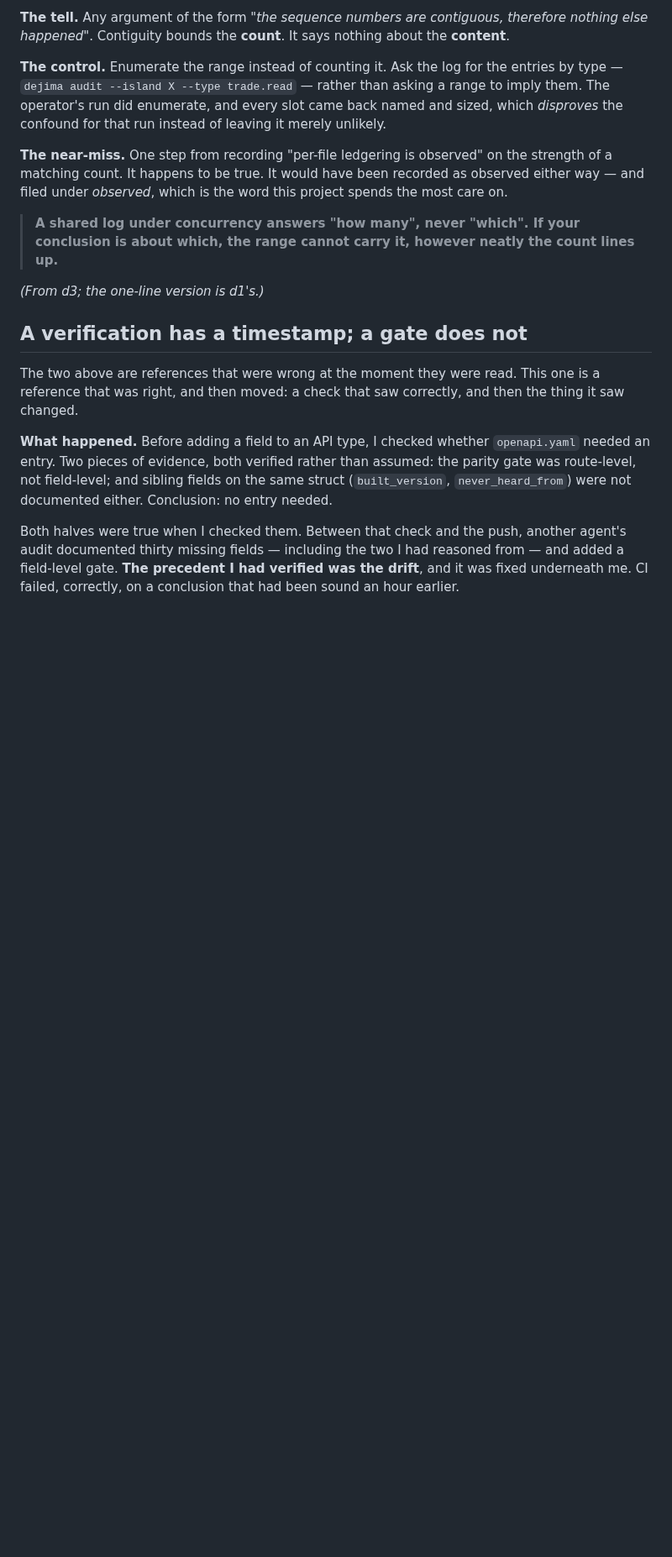
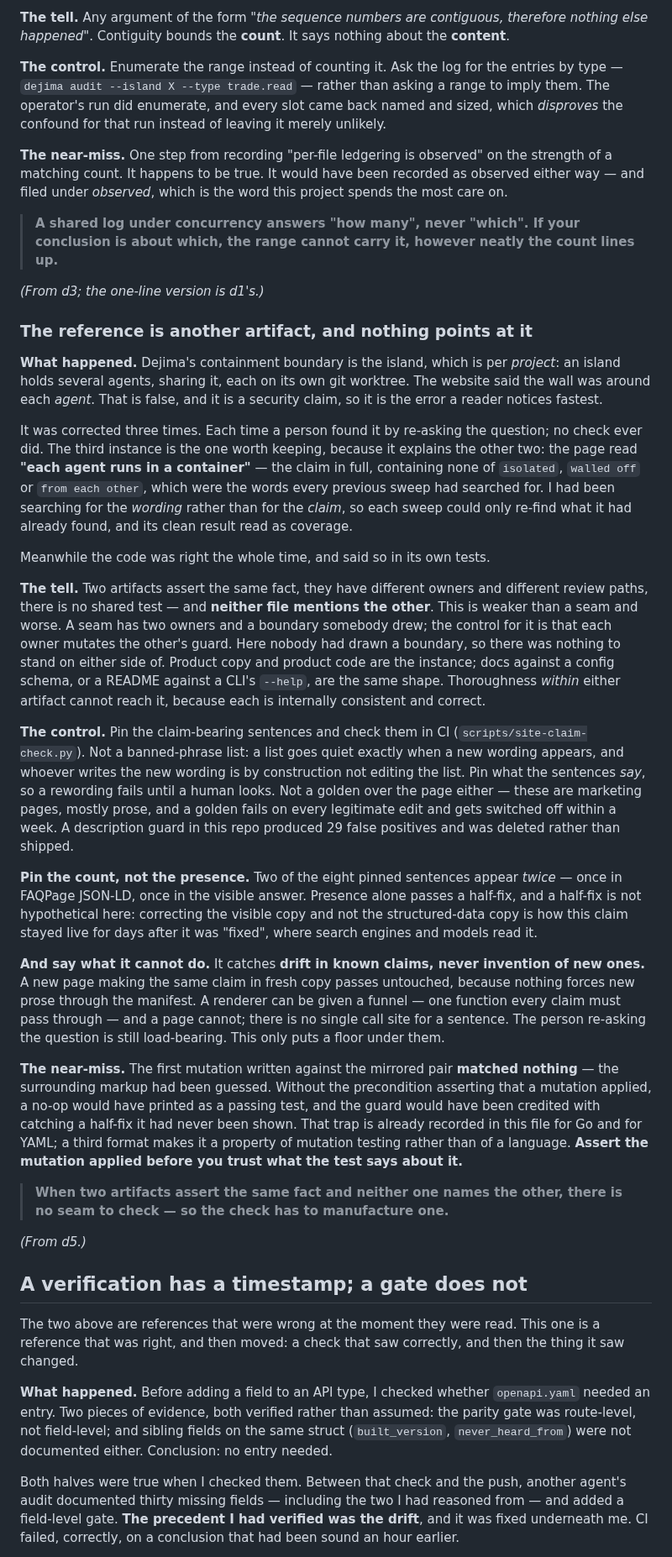
Before and after one commit to Scusi-Inc/dejima, a Markdown page: docs/testing/guards-need-controls.md, the part around the change. Shown at 84% size. Rendered like a GitHub page; blank space fills up the shorter version.

Commit message:
docs(testing): the reference is another artifact, and nothing points at it
d4 handed me the pen for this one rather than relay it, on the grounds that the
entries written second-hand are the flattest in the file. Their subsection, my
incident.

It goes under "The instrument was fine; the reference was not" because that is
what it is: the code was right, its tests were right, and the reference nobody
was comparing against was the other artifact. Every other entry in the file is
code-to-code. This is the first that is not.

THE SHAPE, stated as weaker than a seam rather than as a kind of one. d2 and d1
found that two guards can each be correct while the pair guarantees nothing, and
the control is that each owner mutates the other's guard. That works because a
seam has two owners and a boundary somebody drew. Here nobody had drawn one:
product copy and product code, different owners, different review paths, no
shared test, and neither file naming the other. There was nothing to stand on
either side of, which is why three passes of thoroughness inside each artifact
never reached it — both were internally consistent and correct.

The three things d4 asked to survive are all in, including the one they said was
most likely to be trimmed for length: the guard catches DRIFT in known claims,
never INVENTION of new ones. A renderer can be given a funnel; a page cannot,
because a sentence has no single call site. Stated as a limit of the shape, not
as a to-do, so nobody reads the guard as broader than it is.

Also recorded: my first mutation against the mirrored pair matched nothing
because I had guessed the markup, and the applied-assertion caught it. The file
already documents that trap for Go and for YAML. A third format makes it a
property of mutation testing rather than of a language.

```diff
--- a/docs/testing/guards-need-controls.md
+++ b/docs/testing/guards-need-controls.md
@@ -519,6 +519,70 @@ this project spends the most care on.
 
 *(From d3; the one-line version is d1's.)*
 
+### The reference is another artifact, and nothing points at it
+
+**What happened.** Dejima's containment boundary is the island, which is per
+*project*: an island holds several agents, sharing it, each on its own git
+worktree. The website said the wall was around each *agent*. That is false, and
+it is a security claim, so it is the error a reader notices fastest.
+
+It was corrected three times. Each time a person found it by re-asking the
+question; no check ever did. The third instance is the one worth keeping,
+because it explains the other two: the page read **"each agent runs in a
+container"** — the claim in full, containing none of `isolated`, `walled off` or
+`from each other`, which were the words every previous sweep had searched for. I
+had been searching for the *wording* rather than for the *claim*, so each sweep
+could only re-find what it had already found, and its clean result read as
+coverage.
+
+Meanwhile the code was right the whole time, and said so in its own tests.
+
+**The tell.** Two artifacts assert the same fact, they have different owners and
+different review paths, there is no shared test — and **neither file mentions
+the other**. This is weaker than a seam and worse. A seam has two owners and a
+boundary somebody drew; the control for it is that each owner mutates the
+other's guard. Here nobody had drawn a boundary, so there was nothing to stand
+on either side of. Product copy and product code are the instance; docs against
+a config schema, or a README against a CLI's `--help`, are the same shape.
+Thoroughness *within* either artifact cannot reach it, because each is
+internally consistent and correct.
+
+**The control.** Pin the claim-bearing sentences and check them in CI
+(`scripts/site-claim-check.py`). Not a banned-phrase list: a list goes quiet
+exactly when a new wording appears, and whoever writes the new wording is by
+construction not editing the list. Pin what the sentences *say*, so a rewording
+fails until a human looks. Not a golden over the page either — these are
+marketing pages, mostly prose, and a golden fails on every legitimate edit and
+gets switched off within a week. A description guard in this repo produced 29
+false positives and was deleted rather than shipped.
+
+**Pin the count, not the presence.** Two of the eight pinned sentences appear
+*twice* — once in FAQPage JSON-LD, once in the visible answer. Presence alone
+passes a half-fix, and a half-fix is not hypothetical here: correcting the
+visible copy and not the structured-data copy is how this claim stayed live for
+days after it was "fixed", where search engines and models read it.
+
+**And say what it cannot do.** It catches **drift in known claims, never
+invention of new ones.** A new page making the same claim in fresh copy passes
+untouched, because nothing forces new prose through the manifest. A renderer can
+be given a funnel — one function every claim must pass through — and a page
+cannot; there is no single call site for a sentence. The person re-asking the
+question is still load-bearing. This only puts a floor under them.
+
+**The near-miss.** The first mutation written against the mirrored pair
+**matched nothing** — the surrounding markup had been guessed. Without the
+precondition asserting that a mutation applied, a no-op would have printed as a
+passing test, and the guard would have been credited with catching a half-fix it
+had never been shown. That trap is already recorded in this file for Go and for
+YAML; a third format makes it a property of mutation testing rather than of a
+language. **Assert the mutation applied before you trust what the test says
+about it.**
+
+> **When two artifacts assert the same fact and neither one names the other,
+> there is no seam to check — so the check has to manufacture one.**
+
+*(From d5.)*
+
 ## A verification has a timestamp; a gate does not
 
 The two above are references that were wrong at the moment they were read. This
```
